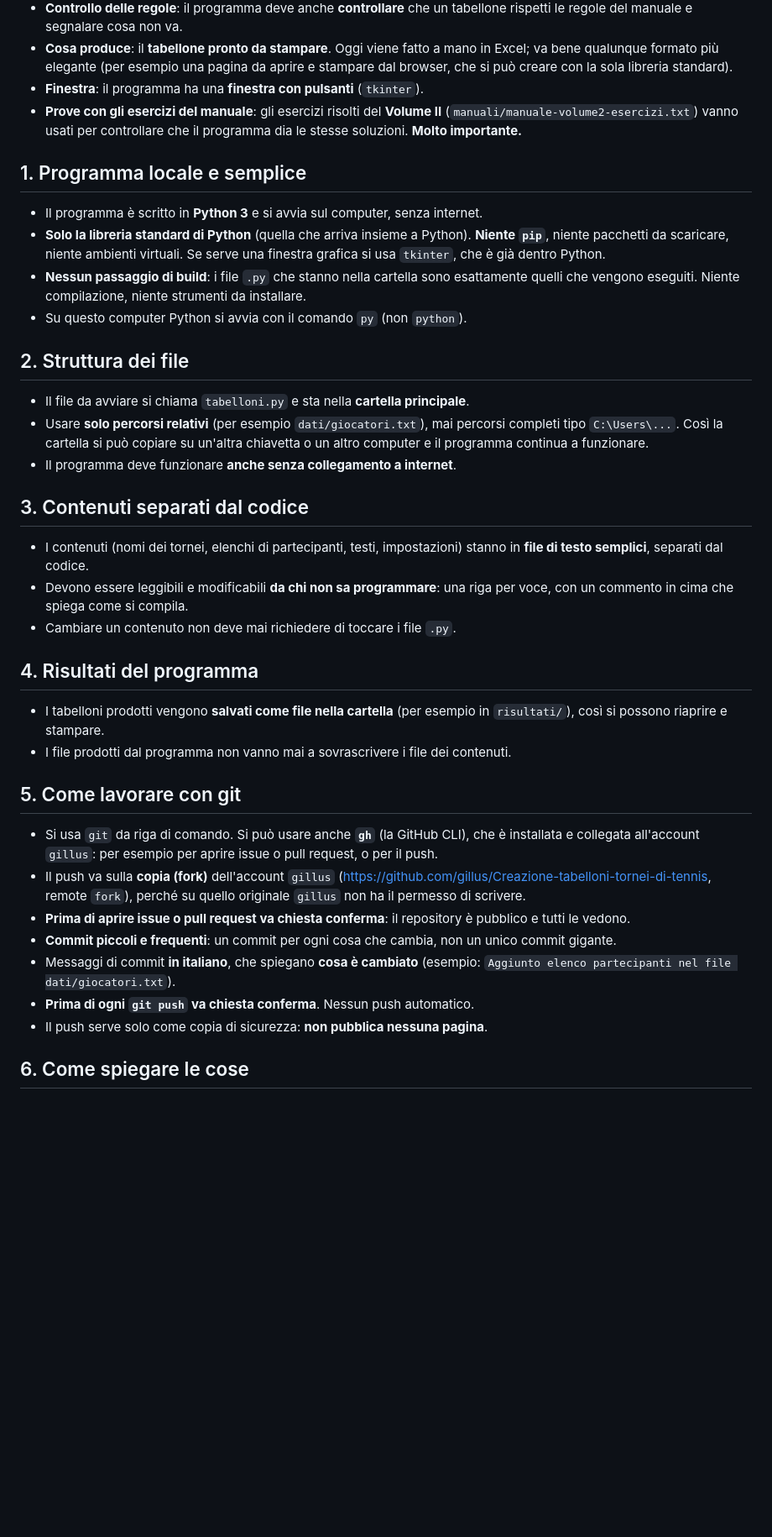
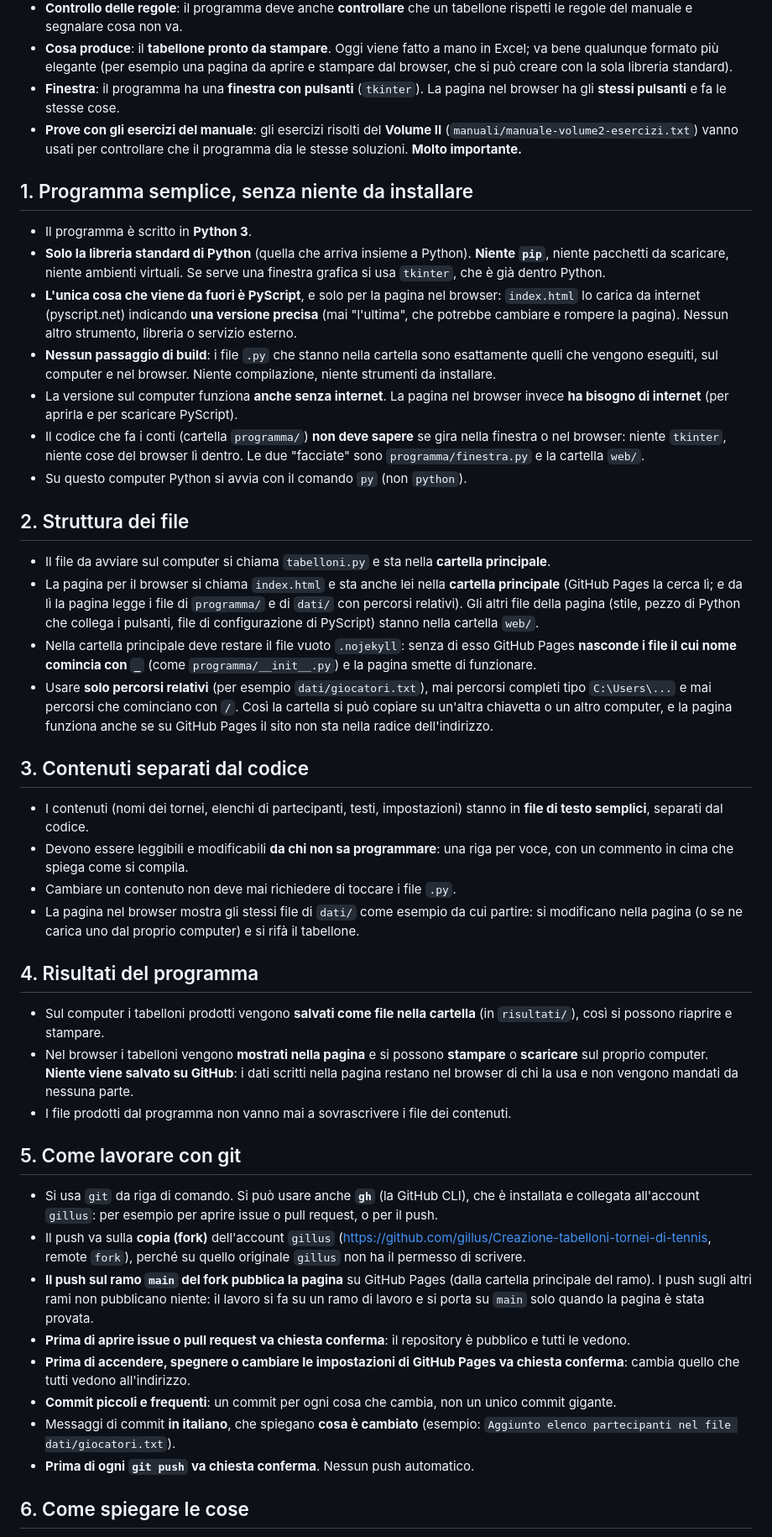
Before and after one commit to gillus/Creazione-tabelloni-tornei-di-tennis, a Markdown page: CLAUDE.md, the part around one of its changes. Shown at 84% size. Drawn GitHub-style; blank space fills up the shorter version.

Commit message:
Regole aggiornate: oltre al programma sul computer, una pagina nel browser (PyScript) pubblicata su GitHub Pages dal fork
Co-Authored-By: Claude Fable 5.1 <noreply@anthropic.com>
Claude-Session: https://claude.ai/code/session_01SdRywEuD2LJBZ7mRGxbvhY

```diff
--- a/CLAUDE.md
+++ b/CLAUDE.md
@@ -39,29 +50,50 @@ Deciso con chi ha proposto il progetto (risposte complete in `DOMANDE.txt`).
   pagina da aprire e stampare dal browser, che si può creare con la sola
   libreria standard).
 - **Finestra**: il programma ha una **finestra con pulsanti** (`tkinter`).
+  La pagina nel browser ha gli **stessi pulsanti** e fa le stesse cose.
 - **Prove con gli esercizi del manuale**: gli esercizi risolti del
   **Volume II** (`manuali/manuale-volume2-esercizi.txt`) vanno usati per
   controllare che il programma dia le stesse soluzioni. **Molto importante.**
 
-## 1. Programma locale e semplice
+## 1. Programma semplice, senza niente da installare
 
-- Il programma è scritto in **Python 3** e si avvia sul computer, senza internet.
+- Il programma è scritto in **Python 3**.
 - **Solo la libreria standard di Python** (quella che arriva insieme a Python).
   **Niente `pip`**, niente pacchetti da scaricare, niente ambienti virtuali.
   Se serve una finestra grafica si usa `tkinter`, che è già dentro Python.
+- **L'unica cosa che viene da fuori è PyScript**, e solo per la pagina nel
+  browser: `index.html` lo carica da internet (pyscript.net) indicando **una
+  versione precisa** (mai "l'ultima", che potrebbe cambiare e rompere la
+  pagina). Nessun altro strumento, libreria o servizio esterno.
 - **Nessun passaggio di build**: i file `.py` che stanno nella cartella sono
-  esattamente quelli che vengono eseguiti. Niente compilazione, niente strumenti
-  da installare.
+  esattamente quelli che vengono eseguiti, sul computer e nel browser.
+  Niente compilazione, niente strumenti da installare.
+- La versione sul computer funziona **anche senza internet**. La pagina nel
+  browser invece **ha bisogno di internet** (per aprirla e per scaricare
+  PyScript).
+- Il codice che fa i conti (cartella `programma/`) **non deve sapere** se
+  gira nella finestra o nel browser: niente `tkinter`, niente cose del
+  browser lì dentro. Le due "facciate" sono `programma/finestra.py` e la
+  cartella `web/`.
 - Su questo computer Python si avvia con il comando `py` (non `python`).
 
 ## 2. Struttura dei file
 
-- Il file da avviare si chiama `tabelloni.py` e sta nella **cartella principale**.
+- Il file da avviare sul computer si chiama `tabelloni.py` e sta nella
+  **cartella principale**.
+- La pagina per il browser si chiama `index.html` e sta anche lei nella
+  **cartella principale** (GitHub Pages la cerca lì; e da lì la pagina legge
+  i file di `programma/` e di `dati/` con percorsi relativi). Gli altri file
+  della pagina (stile, pezzo di Python che collega i pulsanti, file di
+  configurazione di PyScript) stanno nella cartella `web/`.
+- Nella cartella principale deve restare il file vuoto `.nojekyll`: senza di
+  esso GitHub Pages **nasconde i file il cui nome comincia con `_`** (come
+  `programma/__init__.py`) e la pagina smette di funzionare.
 - Usare **solo percorsi relativi** (per esempio `dati/giocatori.txt`),
-  mai percorsi completi tipo `C:\Users\...`.
-  Così la cartella si può copiare su un'altra chiavetta o un altro computer
-  e il programma continua a funzionare.
-- Il programma deve funzionare **anche senza collegamento a internet**.
+  mai percorsi completi tipo `C:\Users\...` e mai percorsi che cominciano
+  con `/`. Così la cartella si può copiare su un'altra chiavetta o un altro
+  computer, e la pagina funziona anche se su GitHub Pages il sito non sta
+  nella radice dell'indirizzo.
 
 ## 3. Contenuti separati dal codice
 
@@ -70,11 +102,18 @@ Deciso con chi ha proposto il progetto (risposte complete in `DOMANDE.txt`).
 - Devono essere leggibili e modificabili **da chi non sa programmare**:
   una riga per voce, con un commento in cima che spiega come si compila.
 - Cambiare un contenuto non deve mai richiedere di toccare i file `.py`.
+- La pagina nel browser mostra gli stessi file di `dati/` come esempio da
+  cui partire: si modificano nella pagina (o se ne carica uno dal proprio
+  computer) e si rifà il tabellone.
 
 ## 4. Risultati del programma
 
-- I tabelloni prodotti vengono **salvati come file nella cartella**
-  (per esempio in `risultati/`), così si possono riaprire e stampare.
+- Sul computer i tabelloni prodotti vengono **salvati come file nella
+  cartella** (in `risultati/`), così si possono riaprire e stampare.
+- Nel browser i tabelloni vengono **mostrati nella pagina** e si possono
+  **stampare** o **scaricare** sul proprio computer. **Niente viene salvato
+  su GitHub**: i dati scritti nella pagina restano nel browser di chi la usa
+  e non vengono mandati da nessuna parte.
 - I file prodotti dal programma non vanno mai a sovrascrivere i file dei contenuti.
 
 ## 5. Come lavorare con git
@@ -85,14 +124,19 @@ Deciso con chi ha proposto il progetto (risposte complete in `DOMANDE.txt`).
 - Il push va sulla **copia (fork)** dell'account `gillus`
   (https://github.com/gillus/Creazione-tabelloni-tornei-di-tennis, remote `fork`),
   perché su quello originale `gillus` non ha il permesso di scrivere.
+- **Il push sul ramo `main` del fork pubblica la pagina** su GitHub Pages
+  (dalla cartella principale del ramo). I push sugli altri rami non
+  pubblicano niente: il lavoro si fa su un ramo di lavoro e si porta su
+  `main` solo quando la pagina è stata provata.
 - **Prima di aprire issue o pull request va chiesta conferma**: il repository
   è pubblico e tutti le vedono.
+- **Prima di accendere, spegnere o cambiare le impostazioni di GitHub Pages
+  va chiesta conferma**: cambia quello che tutti vedono all'indirizzo.
 - **Commit piccoli e frequenti**: un commit per ogni cosa che cambia,
   non un unico commit gigante.
 - Messaggi di commit **in italiano**, che spiegano **cosa è cambiato**
   (esempio: `Aggiunto elenco partecipanti nel file dati/giocatori.txt`).
 - **Prima di ogni `git push` va chiesta conferma**. Nessun push automatico.
-- Il push serve solo come copia di sicurezza: **non pubblica nessuna pagina**.
 
 ## 6. Come spiegare le cose
 
```
Also changed, not shown: other parts of CLAUDE.md (+23 -8 lines).
